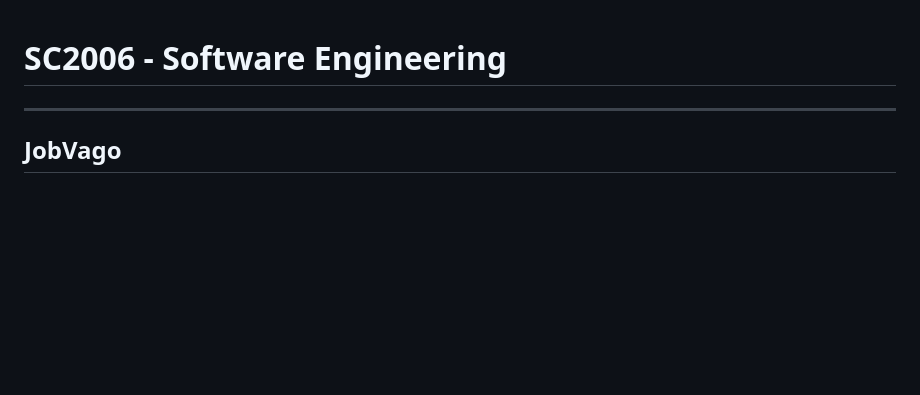
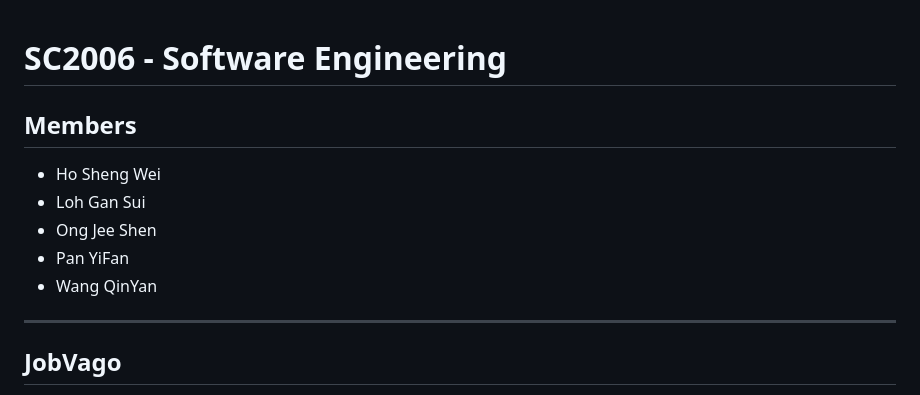
Before and after one commit to 985shen/SC2006, a Markdown page: README.md, the part around the change. Rendered like a GitHub page; blank space fills up the shorter version.

```diff
--- a/README.md
+++ b/README.md
@@ -1,4 +1,11 @@
 # SC2006 - Software Engineering
+
+## Members
+- Ho Sheng Wei
+- Loh Gan Sui
+- Ong Jee Shen
+- Pan YiFan
+- Wang QinYan
 
 ---
 
```
